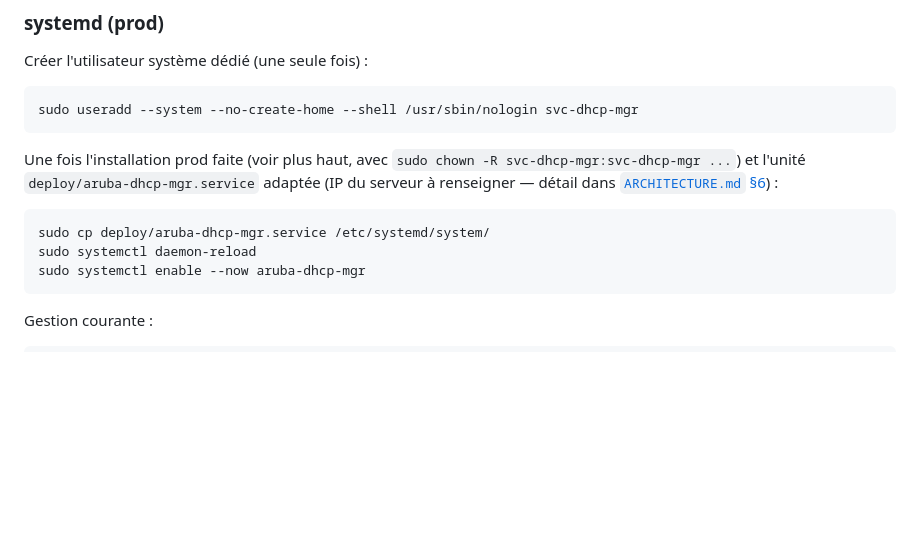
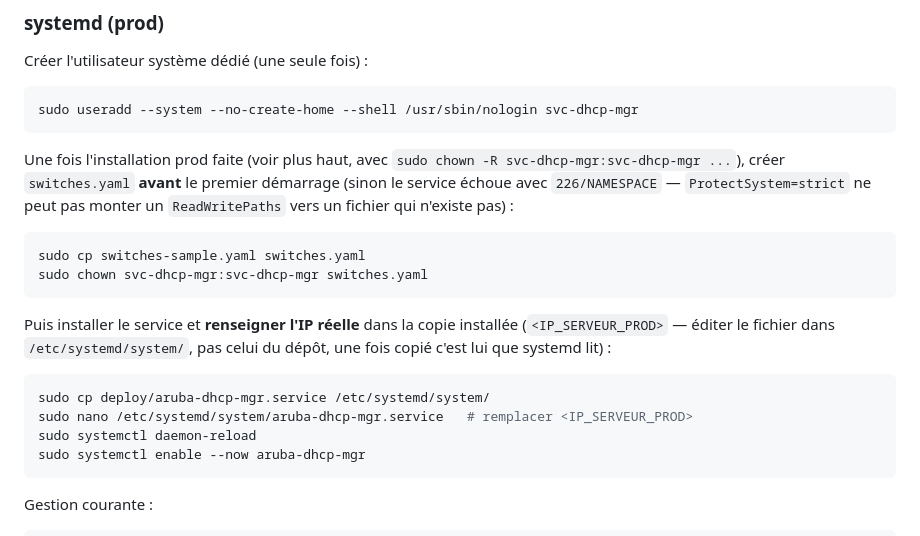
Before and after one commit to phpconcept/aruba-dhcp-mgr, a Markdown page: README.md, the part around the change. GitHub-like rendering; blank space fills up the shorter version.

Commit message:
Documenter les pièges rencontrés au premier test systemd (switches.yaml manquant -> 226/NAMESPACE, éditer la copie installée du .service)

````diff
--- a/README.md
+++ b/README.md
@@ -134,12 +134,22 @@ sudo useradd --system --no-create-home --shell /usr/sbin/nologin svc-dhcp-mgr
 ```
 
 Une fois l'installation prod faite (voir plus haut, avec
-`sudo chown -R svc-dhcp-mgr:svc-dhcp-mgr ...`) et l'unité
-`deploy/aruba-dhcp-mgr.service` adaptée (IP du serveur à renseigner —
-détail dans [`ARCHITECTURE.md` §6](ARCHITECTURE.md#6-déploiement)) :
+`sudo chown -R svc-dhcp-mgr:svc-dhcp-mgr ...`), créer `switches.yaml`
+**avant** le premier démarrage (sinon le service échoue avec
+`226/NAMESPACE` — `ProtectSystem=strict` ne peut pas monter un
+`ReadWritePaths` vers un fichier qui n'existe pas) :
+```bash
+sudo cp switches-sample.yaml switches.yaml
+sudo chown svc-dhcp-mgr:svc-dhcp-mgr switches.yaml
+```
 
+Puis installer le service et **renseigner l'IP réelle** dans la copie
+installée (`<IP_SERVEUR_PROD>` — éditer le fichier dans
+`/etc/systemd/system/`, pas celui du dépôt, une fois copié c'est lui que
+systemd lit) :
 ```bash
 sudo cp deploy/aruba-dhcp-mgr.service /etc/systemd/system/
+sudo nano /etc/systemd/system/aruba-dhcp-mgr.service   # remplacer <IP_SERVEUR_PROD>
 sudo systemctl daemon-reload
 sudo systemctl enable --now aruba-dhcp-mgr
 ```
````
Also changed, not shown: ARCHITECTURE.md (+26 -2 lines).
